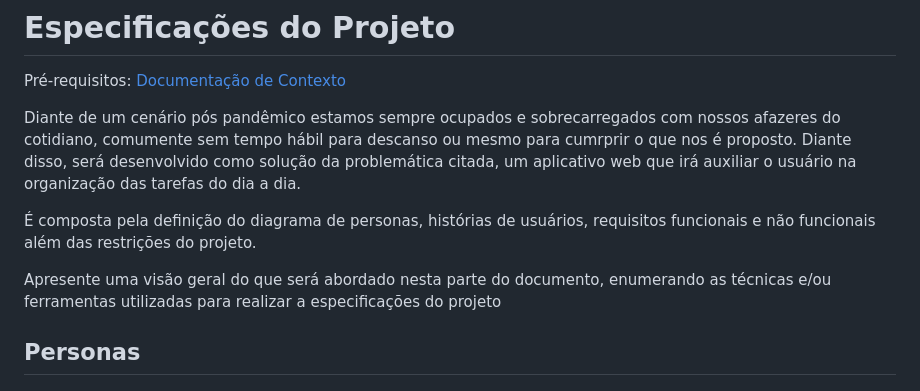
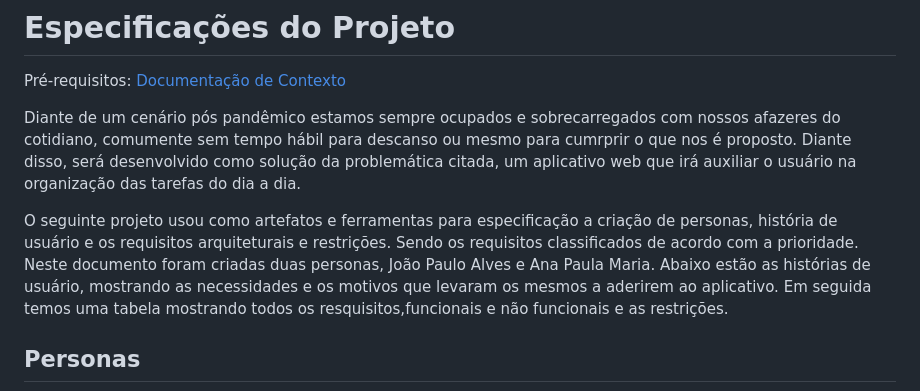
Before and after one commit to ICEI-PUC-Minas-PMV-ADS/pmv-ads-2023-1-e1-proj-web-t12-planejamento-diario, a Markdown page: documentos/02-Especificação do Projeto.md, the part around the change. Drawn GitHub-style.

Commit message:
Update 02-Especificação do Projeto.md
finalizada descrição do escopo do projeto

```diff
--- a/documentos/02-Especificação do Projeto.md
+++ b/documentos/02-Especificação do Projeto.md
@@ -4,9 +4,11 @@
 
 Diante de um cenário pós pandêmico estamos sempre ocupados e sobrecarregados com nossos afazeres do cotidiano, comumente sem tempo hábil para descanso ou mesmo para cumrprir o que nos é proposto. Diante disso, será desenvolvido como solução da problemática citada, um aplicativo web que irá auxiliar o usuário na organização das tarefas do dia a dia.
 
-É composta pela definição do  diagrama de personas, histórias de usuários, requisitos funcionais e não funcionais além das restrições do projeto.
-
-Apresente uma visão geral do que será abordado nesta parte do documento, enumerando as técnicas e/ou ferramentas utilizadas para realizar a especificações do projeto
+O seguinte projeto usou como artefatos e ferramentas para especificação
+a criação de personas, história de usuário e os requisitos arquiteturais e restrições. Sendo os requisitos classificados de acordo com a prioridade.
+Neste documento foram criadas duas personas, João Paulo Alves e Ana Paula Maria.
+Abaixo estão as histórias de usuário, mostrando as necessidades e os motivos que levaram os mesmos a aderirem ao aplicativo.
+Em seguida temos uma tabela mostrando todos os resquisitos,funcionais e não funcionais e as restrições.
 
 ## Personas
 
```
